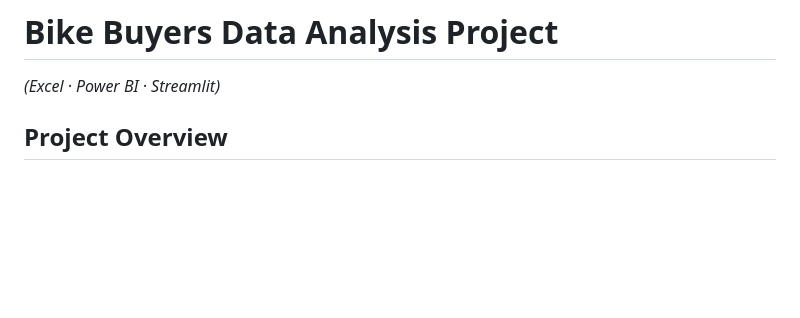
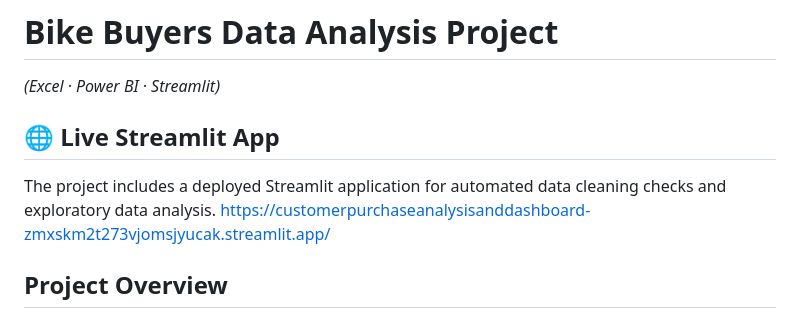
Before and after one commit to nikitasharma1203/customer_purchase_analysis_and_dashboard, a Markdown page: README.md, the part around the change. Rendered like a GitHub page; blank space fills up the shorter version.

Commit message:
Add live Streamlit app link to README
Added a section for the live Streamlit app link.

```diff
--- a/README.md
+++ b/README.md
@@ -2,8 +2,9 @@
 
 *(Excel · Power BI · Streamlit)*
 
-
-
+## 🌐 Live Streamlit App
+The project includes a deployed Streamlit application for automated data cleaning checks and exploratory data analysis.
+https://customerpurchaseanalysisanddashboard-zmxskm2t273vjomsjyucak.streamlit.app/
 
 
 ## Project Overview
```
